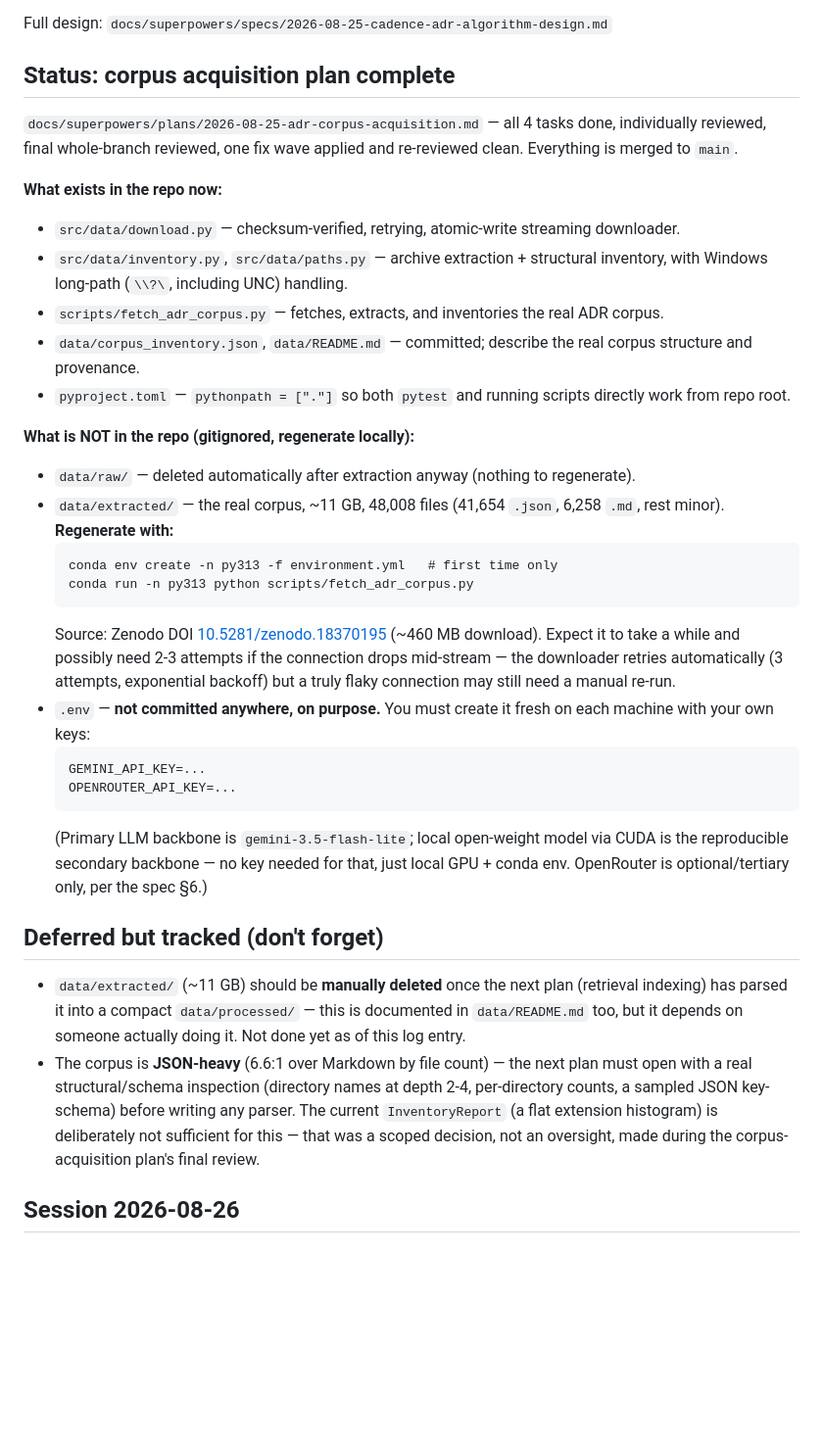
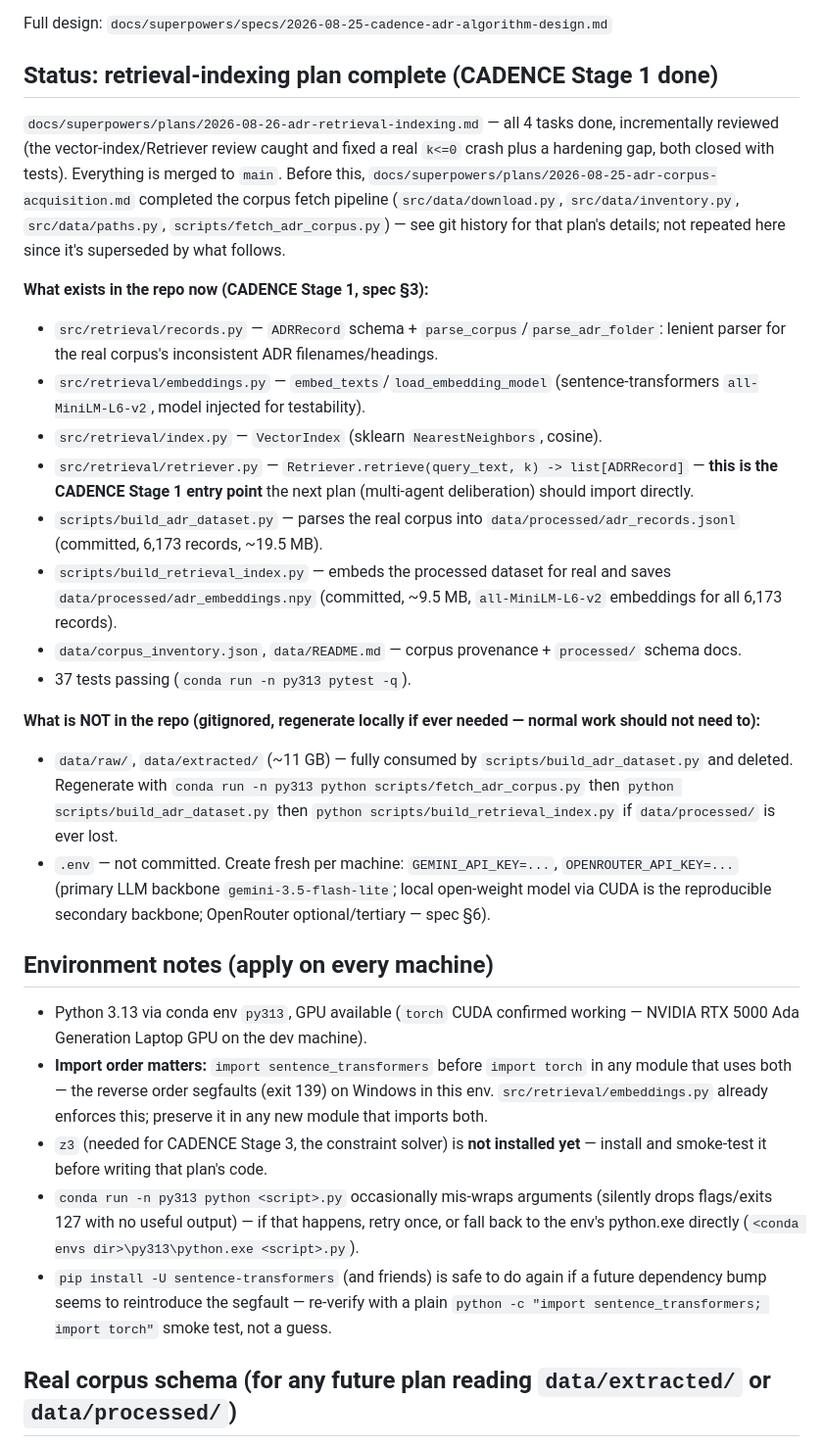
Before and after one commit to vinhqdang/Large-Language-Models-in-Service-Oriented-Ecosystems-Design, a Markdown page: PROGRESS.md, the part around one of its changes. Shown at 98% size. Rendered like a GitHub page; blank space fills up the shorter version.

Commit message:
docs: mark retrieval-indexing plan complete, point next step at deliberation

````diff
--- a/PROGRESS.md
+++ b/PROGRESS.md
@@ -18,38 +18,38 @@ decision-making in service-oriented architectures.
 
 Full design: `docs/superpowers/specs/2026-08-25-cadence-adr-algorithm-design.md`
 
-## Status: corpus acquisition plan complete
+## Status: retrieval-indexing plan complete (CADENCE Stage 1 done)
 
-`docs/superpowers/plans/2026-08-25-adr-corpus-acquisition.md` — all 4 tasks
-done, individually reviewed, final whole-branch reviewed, one fix wave
-applied and re-reviewed clean. Everything is merged to `main`.
+`docs/superpowers/plans/2026-08-26-adr-retrieval-indexing.md` — all 4 tasks
+done, incrementally reviewed (the vector-index/Retriever review caught and
+fixed a real `k<=0` crash plus a hardening gap, both closed with tests).
+Everything is merged to `main`. Before this, `docs/superpowers/plans/2026-08-25-adr-corpus-acquisition.md`
+completed the corpus fetch pipeline (`src/data/download.py`, `src/data/inventory.py`,
+`src/data/paths.py`, `scripts/fetch_adr_corpus.py`) — see git history for
+that plan's details; not repeated here since it's superseded by what follows.
 
-**What exists in the repo now:**
-- `src/data/download.py` — checksum-verified, retrying, atomic-write streaming downloader.
-- `src/data/inventory.py`, `src/data/paths.py` — archive extraction + structural inventory, with Windows long-path (`\\?\`, including UNC) handling.
-- `scripts/fetch_adr_corpus.py` — fetches, extracts, and inventories the real ADR corpus.
-- `data/corpus_inventory.json`, `data/README.md` — committed; describe the real corpus structure and provenance.
-- `pyproject.toml` — `pythonpath = ["."]` so both `pytest` and running scripts directly work from repo root.
+**What exists in the repo now (CADENCE Stage 1, spec §3):**
+- `src/retrieval/records.py` — `ADRRecord` schema + `parse_corpus`/`parse_adr_folder`: lenient parser for the real corpus's inconsistent ADR filenames/headings.
+- `src/retrieval/embeddings.py` — `embed_texts`/`load_embedding_model` (sentence-transformers `all-MiniLM-L6-v2`, model injected for testability).
+- `src/retrieval/index.py` — `VectorIndex` (sklearn `NearestNeighbors`, cosine).
+- `src/retrieval/retriever.py` — `Retriever.retrieve(query_text, k) -> list[ADRRecord]` — **this is the CADENCE Stage 1 entry point** the next plan (multi-agent deliberation) should import directly.
+- `scripts/build_adr_dataset.py` — parses the real corpus into `data/processed/adr_records.jsonl` (committed, 6,173 records, ~19.5 MB).
+- `scripts/build_retrieval_index.py` — embeds the processed dataset for real and saves `data/processed/adr_embeddings.npy` (committed, ~9.5 MB, `all-MiniLM-L6-v2` embeddings for all 6,173 records).
+- `data/corpus_inventory.json`, `data/README.md` — corpus provenance + `processed/` schema docs.
+- 37 tests passing (`conda run -n py313 pytest -q`).
 
-**What is NOT in the repo (gitignored, regenerate locally):**
-- `data/raw/` — deleted automatically after extraction anyway (nothing to regenerate).
-- `data/extracted/` — the real corpus, ~11 GB, 48,008 files (41,654 `.json`, 6,258 `.md`, rest minor). **Regenerate with:**
-  ```
-  conda env create -n py313 -f environment.yml   # first time only
-  conda run -n py313 python scripts/fetch_adr_corpus.py
-  ```
-  Source: Zenodo DOI [10.5281/zenodo.18370195](https://doi.org/10.5281/zenodo.18370195) (~460 MB download). Expect it to take a while and possibly need 2-3 attempts if the connection drops mid-stream — the downloader retries automatically (3 attempts, exponential backoff) but a truly flaky connection may still need a manual re-run.
-- `.env` — **not committed anywhere, on purpose.** You must create it fresh on each machine with your own keys:
-  ```
-  GEMINI_API_KEY=...
-  OPENROUTER_API_KEY=...
-  ```
-  (Primary LLM backbone is `gemini-3.5-flash-lite`; local open-weight model via CUDA is the reproducible secondary backbone — no key needed for that, just local GPU + conda env. OpenRouter is optional/tertiary only, per the spec §6.)
+**What is NOT in the repo (gitignored, regenerate locally if ever needed —
+normal work should not need to):**
+- `data/raw/`, `data/extracted/` (~11 GB) — fully consumed by `scripts/build_adr_dataset.py` and deleted. Regenerate with `conda run -n py313 python scripts/fetch_adr_corpus.py` then `python scripts/build_adr_dataset.py` then `python scripts/build_retrieval_index.py` if `data/processed/` is ever lost.
+- `.env` — not committed. Create fresh per machine: `GEMINI_API_KEY=...`, `OPENROUTER_API_KEY=...` (primary LLM backbone `gemini-3.5-flash-lite`; local open-weight model via CUDA is the reproducible secondary backbone; OpenRouter optional/tertiary — spec §6).
 
-## Deferred but tracked (don't forget)
+## Environment notes (apply on every machine)
 
-- `data/extracted/` (~11 GB) should be **manually deleted** once the next plan (retrieval indexing) has parsed it into a compact `data/processed/` — this is documented in `data/README.md` too, but it depends on someone actually doing it. Not done yet as of this log entry.
-- The corpus is **JSON-heavy** (6.6:1 over Markdown by file count) — the next plan must open with a real structural/schema inspection (directory names at depth 2-4, per-directory counts, a sampled JSON key-schema) before writing any parser. The current `InventoryReport` (a flat extension histogram) is deliberately not sufficient for this — that was a scoped decision, not an oversight, made during the corpus-acquisition plan's final review.
+- Python 3.13 via conda env `py313`, GPU available (`torch` CUDA confirmed working — NVIDIA RTX 5000 Ada Generation Laptop GPU on the dev machine).
+- **Import order matters:** `import sentence_transformers` before `import torch` in any module that uses both — the reverse order segfaults (exit 139) on Windows in this env. `src/retrieval/embeddings.py` already enforces this; preserve it in any new module that imports both.
+- `z3` (needed for CADENCE Stage 3, the constraint solver) is **not installed yet** — install and smoke-test it before writing that plan's code.
+- `conda run -n py313 python <script>.py` occasionally mis-wraps arguments (silently drops flags/exits 127 with no useful output) — if that happens, retry once, or fall back to the env's python.exe directly (`<conda envs dir>\py313\python.exe <script>.py`).
+- `pip install -U sentence-transformers` (and friends) is safe to do again if a future dependency bump seems to reintroduce the segfault — re-verify with a plain `python -c "import sentence_transformers; import torch"` smoke test, not a guess.
 
-## Session 2026-08-26
+## Real corpus schema (for any future plan reading `data/extracted/` or `data/processed/`)
 
````
Also changed, not shown: other parts of PROGRESS.md (+22 -18 lines).
